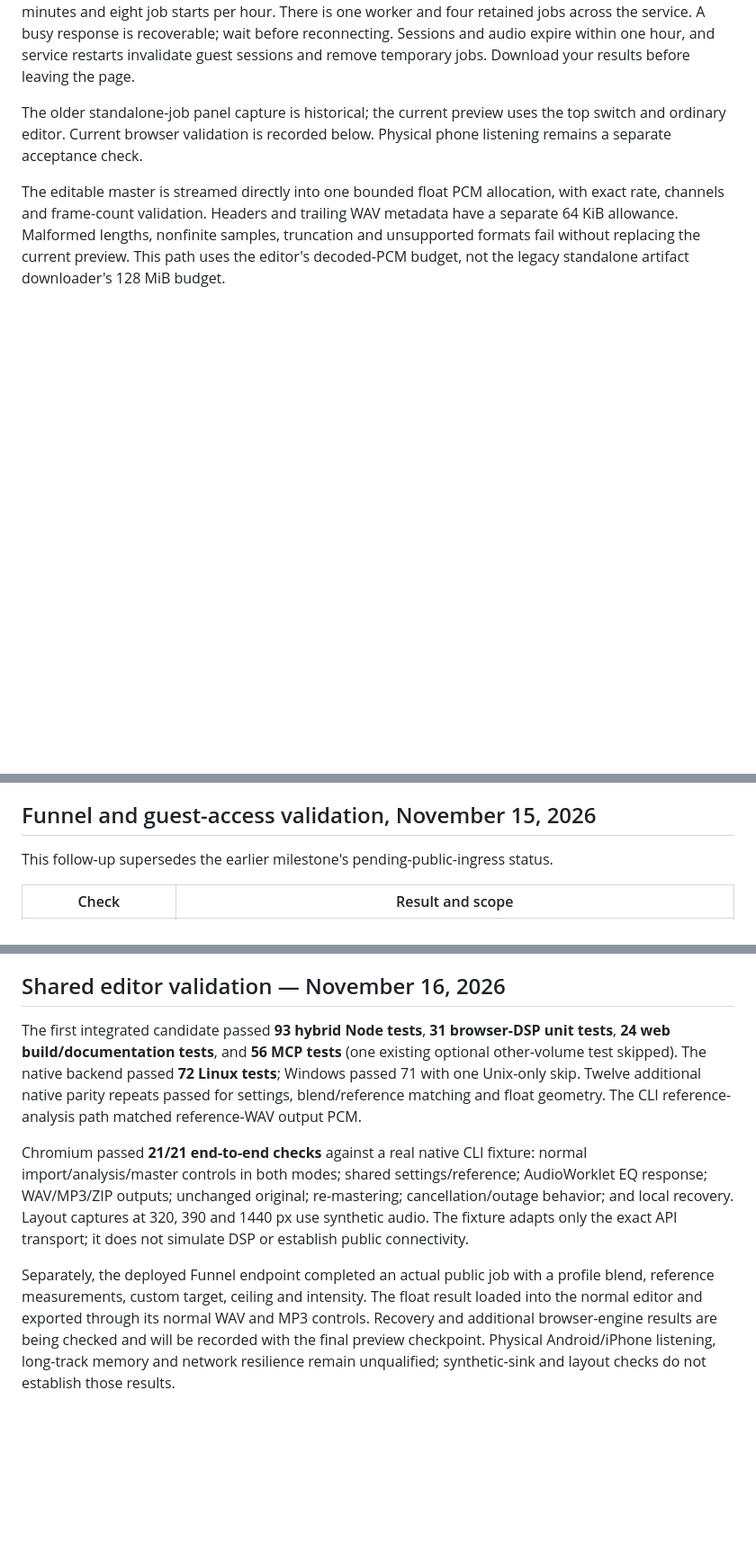
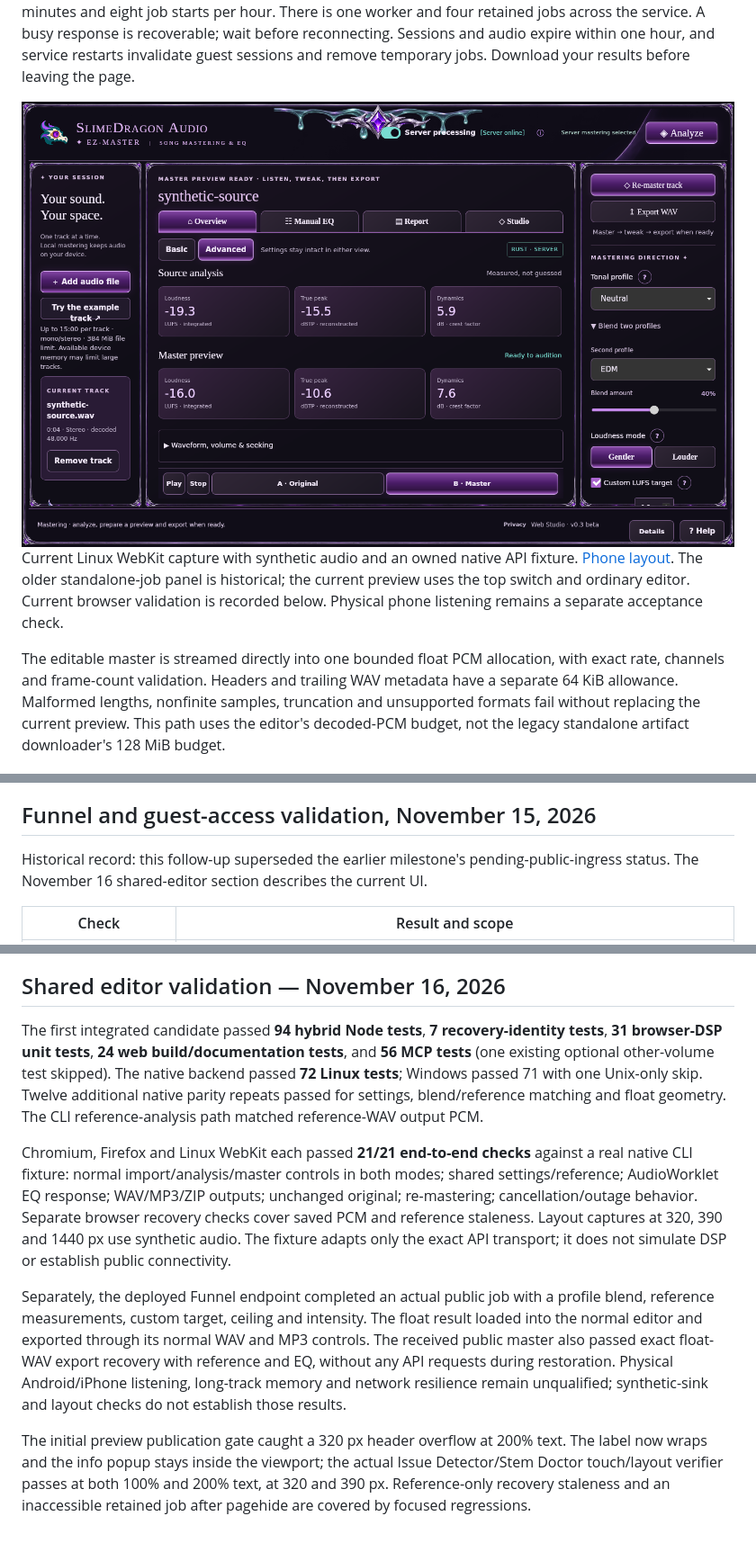
Before and after one commit to slimedragonair/SlimeyBeats-EZ-Master, a Markdown page: docs/HYBRID_STUDIO.md, 3 parts joined by grey strips. Shown at 90% size. Rendered like a GitHub page; pictures changed too: docs/images/hybrid-shared-editor-desktop.png (added); blank space fills up the shorter version.

```diff
--- a/docs/HYBRID_STUDIO.md
+++ b/docs/HYBRID_STUDIO.md
@@ -109,8 +109,12 @@ A busy response is recoverable; wait before reconnecting. Sessions and audio
 expire within one hour, and service restarts invalidate guest sessions and
 remove temporary jobs. Download your results before leaving the page.
 
-The older standalone-job panel capture is historical; the current preview uses
-the top switch and ordinary editor. Current browser validation is recorded below.
+<img src="images/hybrid-shared-editor-desktop.png" width="900" alt="Server processing enabled in the normal editor with the usual mastering direction, report, player and export controls">
+
+Current Linux WebKit capture with synthetic audio and an owned native API fixture.
+[Phone layout](images/hybrid-shared-editor-phone.png). The older standalone-job
+panel is historical; the current preview uses the top switch and ordinary editor.
+Current browser validation is recorded below.
 Physical phone listening remains a separate acceptance check.
 
 The editable master is streamed directly into one bounded float PCM allocation,
@@ -406,7 +410,7 @@ Deployment scaffold validation on November 15, 2026:
 
 ## Funnel and guest-access validation, November 15, 2026
 
-This follow-up supersedes the earlier milestone's pending-public-ingress status.
+Historical record: this follow-up superseded the earlier milestone's pending-public-ingress status. The November 16 shared-editor section describes the current UI.
 
 | Check | Result and scope |
 | --- | --- |
@@ -441,24 +445,30 @@ original session is valid whenever possible.
 
 ## Shared editor validation — November 16, 2026
 
-The first integrated candidate passed **93 hybrid Node tests**, **31 browser-DSP
+The first integrated candidate passed **94 hybrid Node tests**, **7 recovery-identity tests**, **31 browser-DSP
 unit tests**, **24 web build/documentation tests**, and **56 MCP tests** (one
 existing optional other-volume test skipped). The native backend passed **72
 Linux tests**; Windows passed 71 with one Unix-only skip. Twelve additional
 native parity repeats passed for settings, blend/reference matching and float
 geometry. The CLI reference-analysis path matched reference-WAV output PCM.
 
-Chromium passed **21/21 end-to-end checks** against a real native CLI fixture:
+Chromium, Firefox and Linux WebKit each passed **21/21 end-to-end checks** against a real native CLI fixture:
 normal import/analysis/master controls in both modes; shared settings/reference;
 AudioWorklet EQ response; WAV/MP3/ZIP outputs; unchanged original; re-mastering;
-cancellation/outage behavior; and local recovery. Layout captures at 320, 390
+cancellation/outage behavior. Separate browser recovery checks cover saved PCM and reference staleness. Layout captures at 320, 390
 and 1440 px use synthetic audio. The fixture adapts only the exact API transport;
 it does not simulate DSP or establish public connectivity.
 
 Separately, the deployed Funnel endpoint completed an actual public job with a
 profile blend, reference measurements, custom target, ceiling and intensity.
 The float result loaded into the normal editor and exported through its normal
-WAV and MP3 controls. Recovery and additional browser-engine results are being
-checked and will be recorded with the final preview checkpoint. Physical
+WAV and MP3 controls. The received public master also passed exact float-WAV export recovery with
+reference and EQ, without any API requests during restoration. Physical
 Android/iPhone listening, long-track memory and network resilience remain
 unqualified; synthetic-sink and layout checks do not establish those results.
+
+The initial preview publication gate caught a 320 px header overflow at 200%
+text. The label now wraps and the info popup stays inside the viewport; the
+actual Issue Detector/Stem Doctor touch/layout verifier passes at both 100%
+and 200% text, at 320 and 390 px. Reference-only recovery staleness and an
+inaccessible retained job after pagehide are covered by focused regressions.
```
Also changed, not shown: README.md (+3 -1 lines), docs/images/hybrid-shared-editor-phone.png (added), 15 other files.
